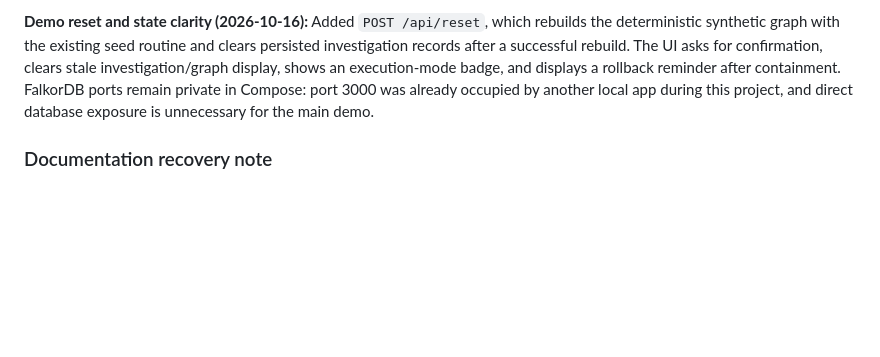
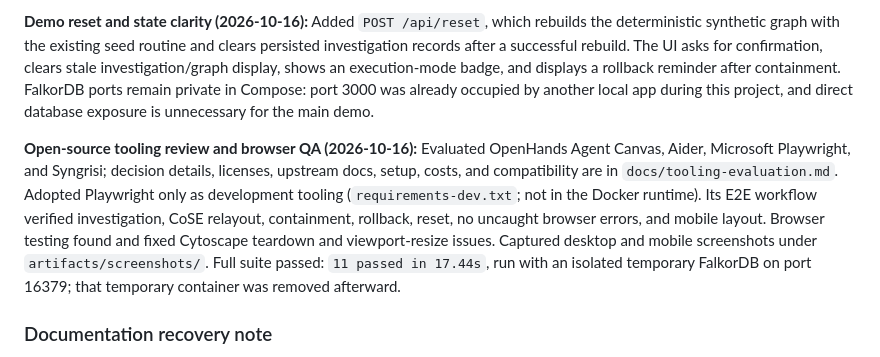
Before and after one commit to kamilahmadhashmi/nexus, a Markdown page: stuff.md, the part around the change. Drawn GitHub-style; blank space fills up the shorter version.

```diff
--- a/stuff.md
+++ b/stuff.md
@@ -11,6 +11,8 @@ NEXUS is a Track 1 hackathon prototype for investigating synthetic cybersecurity
 **Graph physics UI update (2026-10-16):** The attack graph uses Cytoscape.js's built-in CoSE force-directed layout, animates into position, allows dragging nodes, and has a **Re-run physics** control. No layout dependency was added. The Compose image was rebuilt; localhost:8080 returned HTTP 200 and served the physics config and control. Browser visual QA remains outstanding.
 
 **Demo reset and state clarity (2026-10-16):** Added `POST /api/reset`, which rebuilds the deterministic synthetic graph with the existing seed routine and clears persisted investigation records after a successful rebuild. The UI asks for confirmation, clears stale investigation/graph display, shows an execution-mode badge, and displays a rollback reminder after containment. FalkorDB ports remain private in Compose: port 3000 was already occupied by another local app during this project, and direct database exposure is unnecessary for the main demo.
+
+**Open-source tooling review and browser QA (2026-10-16):** Evaluated OpenHands Agent Canvas, Aider, Microsoft Playwright, and Syngrisi; decision details, licenses, upstream docs, setup, costs, and compatibility are in `docs/tooling-evaluation.md`. Adopted Playwright only as development tooling (`requirements-dev.txt`; not in the Docker runtime). Its E2E workflow verified investigation, CoSE relayout, containment, rollback, reset, no uncaught browser errors, and mobile layout. Browser testing found and fixed Cytoscape teardown and viewport-resize issues. Captured desktop and mobile screenshots under `artifacts/screenshots/`. Full suite passed: `11 passed in 17.44s`, run with an isolated temporary FalkorDB on port 16379; that temporary container was removed afterward.
 
 ### Documentation recovery note
 
```
Also changed, not shown: README.md (+30 -2 lines), docs/tooling-evaluation.md (added, +52 -0 lines), artifacts/screenshots/nexus-home-desktop.png (added), artifacts/screenshots/nexus-investigation-desktop.png (added), artifacts/screenshots/nexus-investigation-mobile.png (added), 4 other files.
